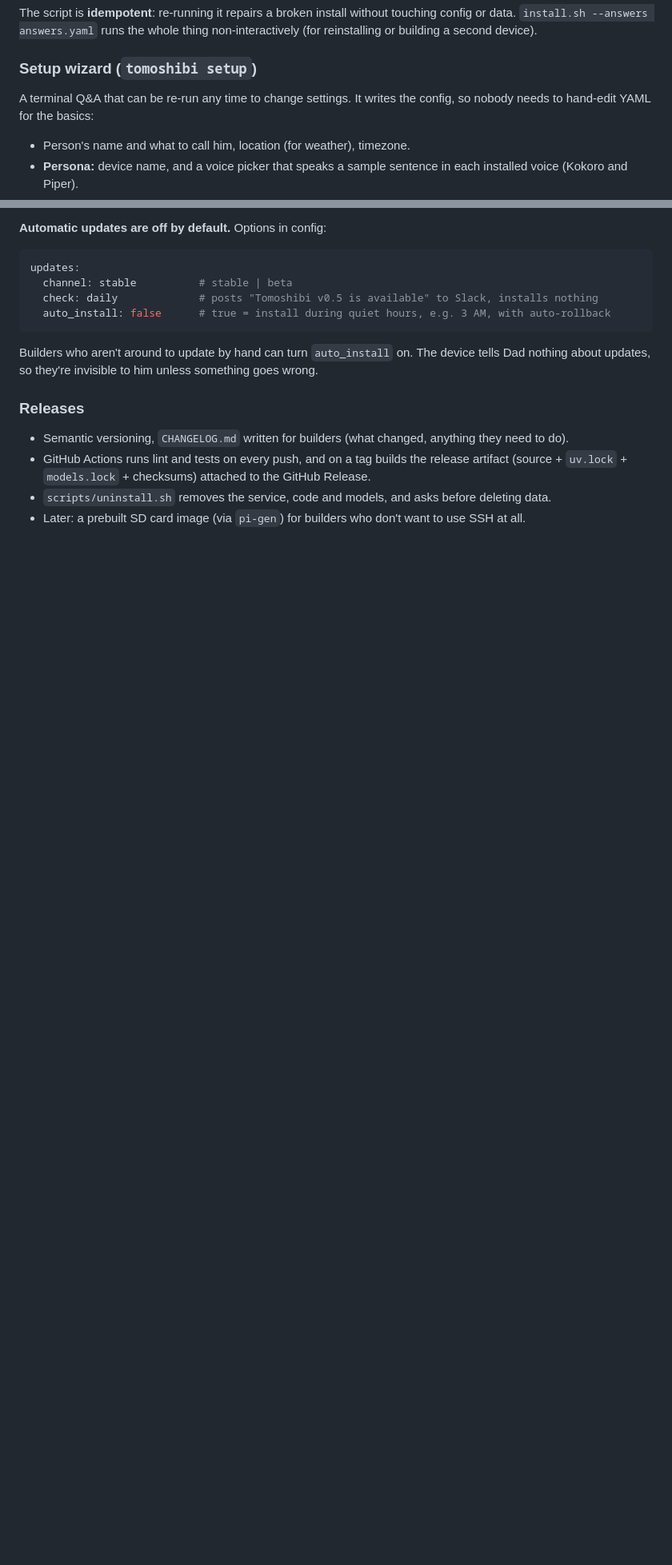
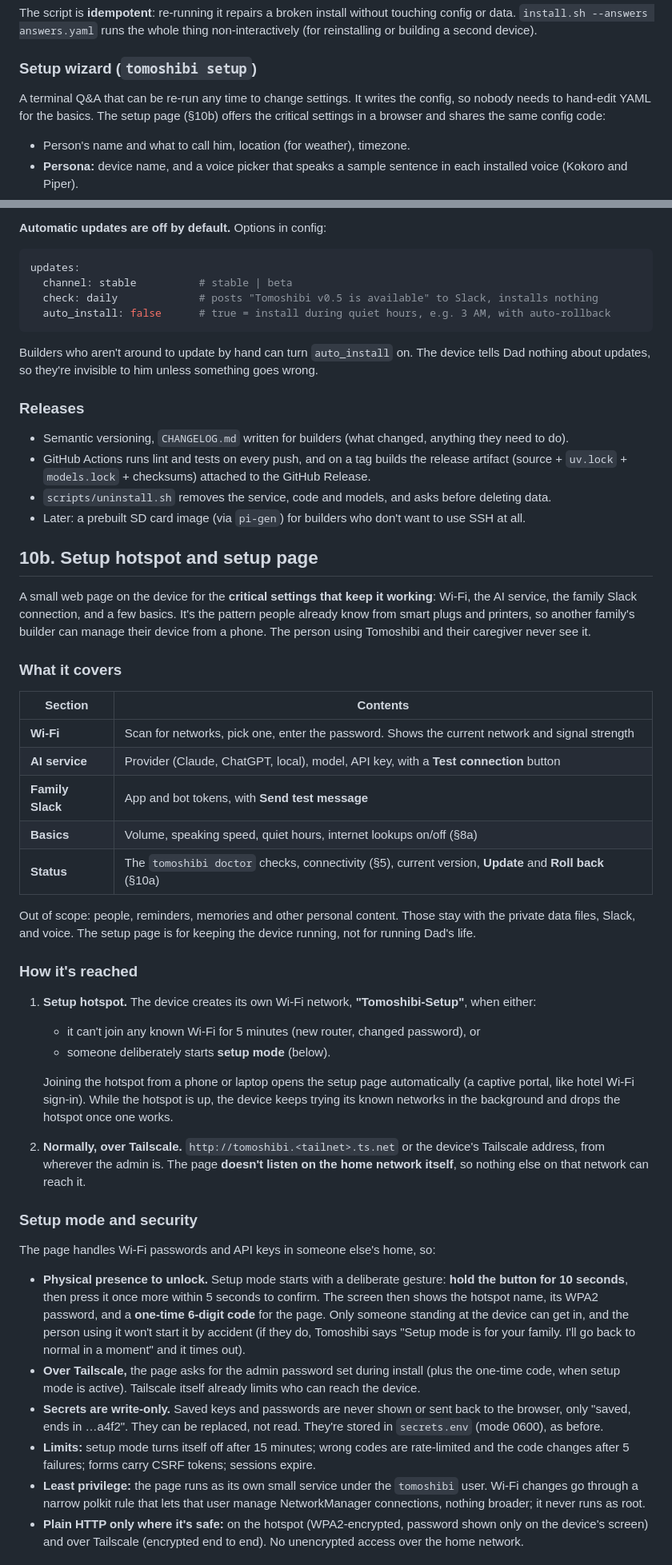
Before and after one commit to kklinsky/tomoshibi, a Markdown page: docs/DESIGN.md, 2 parts joined by grey strips. Shown at 80% size. Rendered like a GitHub page; blank space fills up the shorter version.

Commit message:
Design: setup hotspot and setup page
A small on-device web page for critical settings (Wi-Fi, AI service,
Slack, basics, status/update), reached through a "Tomoshibi-Setup"
hotspot or over Tailscale only. Physical-presence unlock (hold button,
one-time code on screen), write-only secrets, least privilege, and
automatic revert of Wi-Fi changes that fail. Added to Phase 4.

Co-Authored-By: Claude Opus 5.5 <noreply@anthropic.com>

```diff
--- a/docs/DESIGN.md
+++ b/docs/DESIGN.md
@@ -767,7 +767,7 @@ The README also shows the cautious version (download, read, then run) for people
 The script is **idempotent**: re-running it repairs a broken install without touching config or data. `install.sh --answers answers.yaml` runs the whole thing non-interactively (for reinstalling or building a second device).
 
 ### Setup wizard (`tomoshibi setup`)
-A terminal Q&A that can be re-run any time to change settings. It writes the config, so nobody needs to hand-edit YAML for the basics:
+A terminal Q&A that can be re-run any time to change settings. It writes the config, so nobody needs to hand-edit YAML for the basics. The setup page (§10b) offers the critical settings in a browser and shares the same config code:
 - Person's name and what to call him, location (for weather), timezone.
 - **Persona:** device name, and a voice picker that speaks a sample sentence in each installed voice (Kokoro and Piper).
 - **Audio:** detects the Jabra (or other USB speakerphone), plays a test sound, records a test phrase and plays it back.
@@ -811,3 +811,36 @@ Builders who aren't around to update by hand can turn `auto_install` on. The dev
 - GitHub Actions runs lint and tests on every push, and on a tag builds the release artifact (source + `uv.lock` + `models.lock` + checksums) attached to the GitHub Release.
 - `scripts/uninstall.sh` removes the service, code and models, and asks before deleting data.
 - Later: a prebuilt SD card image (via `pi-gen`) for builders who don't want to use SSH at all.
+
+## 10b. Setup hotspot and setup page
+
+A small web page on the device for the **critical settings that keep it working**: Wi-Fi, the AI service, the family Slack connection, and a few basics. It's the pattern people already know from smart plugs and printers, so another family's builder can manage their device from a phone. The person using Tomoshibi and their caregiver never see it.
+
+### What it covers
+| Section | Contents |
+|---|---|
+| **Wi-Fi** | Scan for networks, pick one, enter the password. Shows the current network and signal strength |
+| **AI service** | Provider (Claude, ChatGPT, local), model, API key, with a **Test connection** button |
+| **Family Slack** | App and bot tokens, with **Send test message** |
+| **Basics** | Volume, speaking speed, quiet hours, internet lookups on/off (§8a) |
+| **Status** | The `tomoshibi doctor` checks, connectivity (§5), current version, **Update** and **Roll back** (§10a) |
+
+Out of scope: people, reminders, memories and other personal content. Those stay with the private data files, Slack, and voice. The setup page is for keeping the device running, not for running Dad's life.
+
+### How it's reached
+1. **Setup hotspot.** The device creates its own Wi-Fi network, **"Tomoshibi-Setup"**, when either:
+   - it can't join any known Wi-Fi for 5 minutes (new router, changed password), or
+   - someone deliberately starts **setup mode** (below).
+
+   Joining the hotspot from a phone or laptop opens the setup page automatically (a captive portal, like hotel Wi-Fi sign-in). While the hotspot is up, the device keeps trying its known networks in the background and drops the hotspot once one works.
+2. **Normally, over Tailscale.** `http://tomoshibi.<tailnet>.ts.net` or the device's Tailscale address, from wherever the admin is. The page **doesn't listen on the home network itself**, so nothing else on that network can reach it.
+
+### Setup mode and security
+The page handles Wi-Fi passwords and API keys in someone else's home, so:
+- **Physical presence to unlock.** Setup mode starts with a deliberate gesture: **hold the button for 10 seconds**, then press it once more within 5 seconds to confirm. The screen then shows the hotspot name, its WPA2 password, and a **one-time 6-digit code** for the page. Only someone standing at the device can get in, and the person using it won't start it by accident (if they do, Tomoshibi says "Setup mode is for your family. I'll go back to normal in a moment" and it times out).
+- **Over Tailscale,** the page asks for the admin password set during install (plus the one-time code, when setup mode is active). Tailscale itself already limits who can reach the device.
+- **Secrets are write-only.** Saved keys and passwords are never shown or sent back to the browser, only "saved, ends in …a4f2". They can be replaced, not read. They're stored in `secrets.env` (mode 0600), as before.
+- **Limits:** setup mode turns itself off after 15 minutes; wrong codes are rate-limited and the code changes after 5 failures; forms carry CSRF tokens; sessions expire.
+- **Least privilege:** the page runs as its own small service under the `tomoshibi` user. Wi-Fi changes go through a narrow polkit rule that lets that user manage NetworkManager connections, nothing broader; it never runs as root.
+- **Plain HTTP only where it's safe:** on the hotspot (WPA2-encrypted, password shown only on the device's screen) and over Tailscale (encrypted end to end). No unencrypted access over the home network.
+
```
Also changed, not shown: other parts of docs/DESIGN.md (+9 -1 lines).
